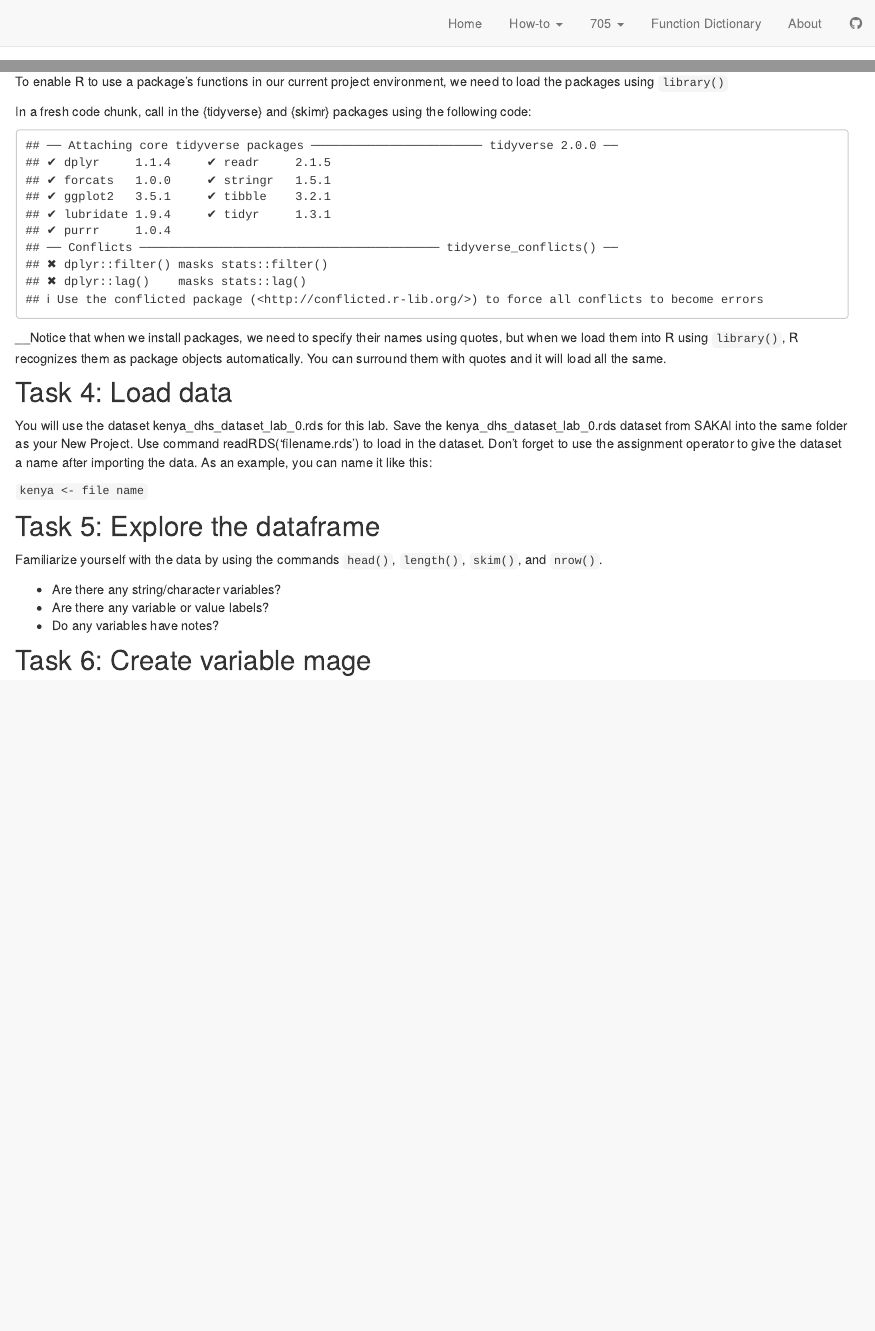
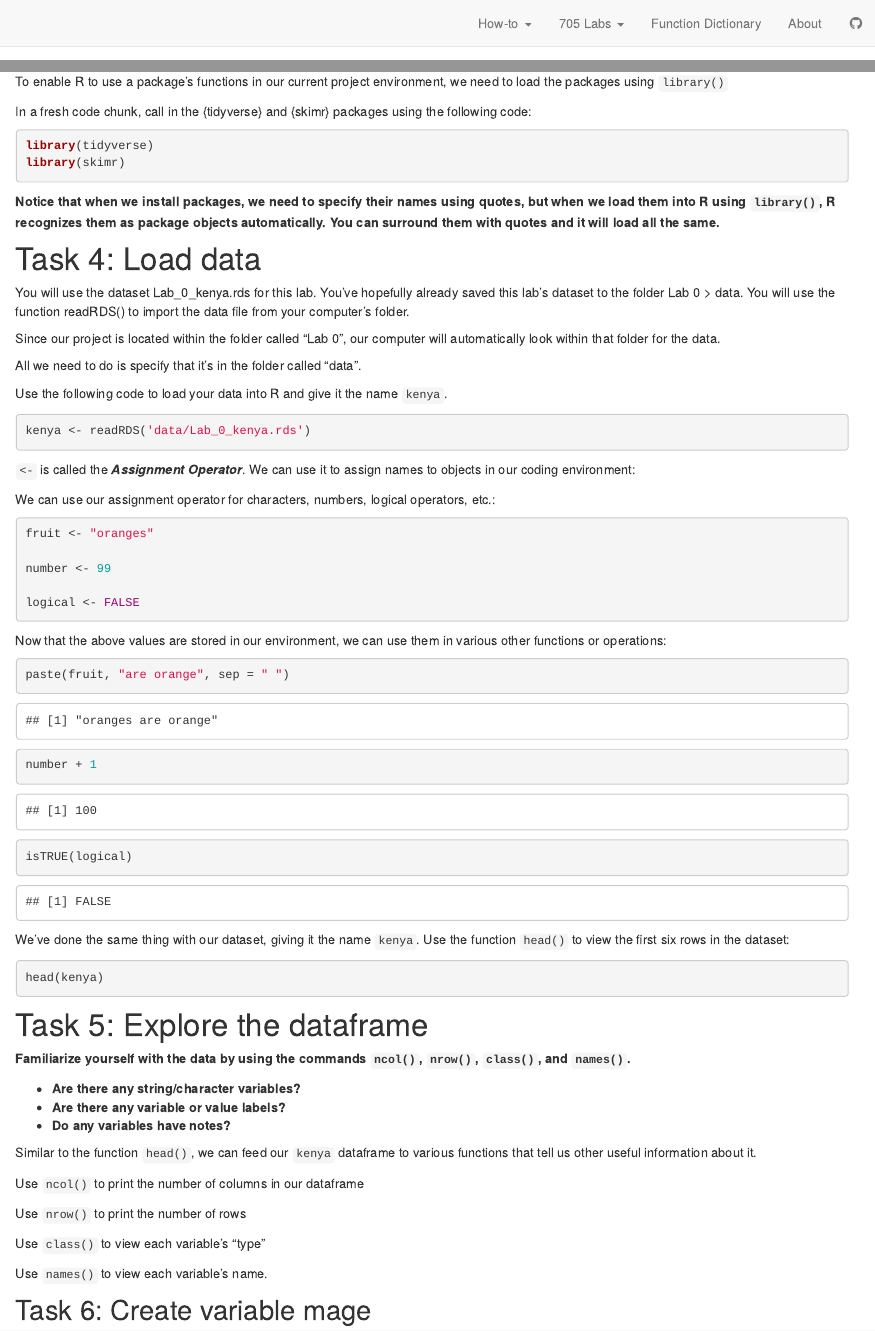
Before and after one commit to dghi-biostat/biostatlab, an R Markdown document (lab_0.Rmd): the page in a window 1100 px wide, from its top, and a second part further down, joined at a grey line. Rendered offline with R 4.5, knitr and Pandoc, with nearby package versions; drawn as R Markdown's standard HTML page in place of the format the file asks for.

Commit message:
Edit lab 0 and about

````diff
--- a/_site.yml
+++ b/_site.yml
@@ -6,8 +6,6 @@ output_dir: "."
 navbar:
   search: true
   right:
-    - text: "Home"
-      href: index.html
     - text: "How-to"
       menu:
         - text: "Use RStudio"
@@ -20,7 +18,7 @@ navbar:
           href: help_jargon.html
         - text: "Visualize in R"
           href: help_visualize.html
-    - text: "705"
+    - text: "705 Labs"
       menu:
         - text: "Lab 0"
           href: lab_0.html
--- a/lab_0.Rmd
+++ b/lab_0.Rmd
@@ -1,7 +1,7 @@
 ---
 title: "Lab 0"
 description: |
-  Biostatistics & Epi, Lab 0 - GLHLTH 705
+  Biostatistics & Epi, Lab 0 - GLHLTH 705: Install packages, summary statistics, create a variable with mutate, visualize with ggplot2\n
 date: "`r Sys.Date()`"
 output: distill::distill_article
 ---
@@ -97,32 +97,79 @@ To enable R to use a package's functions in our current project environment, we
 
 In a fresh code chunk, call in the {tidyverse} and {skimr} packages using the following code:
 
-```{r}
+```{r eval = FALSE, echo = TRUE}
 library(tidyverse)
 library(skimr)
 ```
 
-__Notice that when we install packages, we need to specify their names using quotes, but when we load them into R using `library()`, R recognizes them as package objects automatically. You can surround them with quotes and it will load all the same.
+__Notice that when we install packages, we need to specify their names using quotes, but when we load them into R using `library()`, R recognizes them as package objects automatically. You can surround them with quotes and it will load all the same.__
 
 
-## Task 4: Load data
+# Task 4: Load data
 
-You will use the dataset kenya_dhs_dataset_lab_0.rds for this lab. Save the kenya_dhs_dataset_lab_0.rds dataset from SAKAI into the same folder as your New Project.  Use command readRDS(‘filename.rds’) to load in the dataset. Don’t forget to use the assignment operator to give the dataset a name after importing the data. As an example, you can name it like this:
+You will use the dataset Lab_0_kenya.rds for this lab. You've hopefully already saved this lab's dataset to the folder Lab 0 > data. You will use the function readRDS() to import the data file from your computer's folder.
 
-`kenya <- file name`
+Since our project is located within the folder called "Lab 0", our computer will automatically look within that folder for the data.
+
+All we need to do is specify that it's in the folder called "data".
+
+Use the following code to load your data into R and give it the name `kenya`.
+
+```{r echo = TRUE, eval = FALSE}
+
+kenya <- readRDS('data/Lab_0_kenya.rds')
+
+```
+
+`<-` is called the __*Assignment Operator*__. We can use it to assign names to objects in our coding environment:
+
+We can use our assignment operator for characters, numbers, logical operators, etc.:
+
+```{r echo = TRUE, eval = TRUE}
+fruit <- "oranges"
+
+number <- 99
+
+logical <- FALSE
+```
+
+Now that the above values are stored in our environment, we can use them in various other functions or operations:
+
+```{r echo = TRUE, eval = TRUE}
+paste(fruit, "are orange", sep = " ")
+
+number + 1
+
+isTRUE(logical)
+```
+
+We've done the same thing with our dataset, giving it the name `kenya`. Use the function `head()` to view the first six rows in the dataset:
+
+```{r echo = TRUE, eval = FALSE}
+
+head(kenya)
+
+```
 
 
 
+# Task 5: Explore the dataframe
 
-## Task 5: Explore the dataframe
+__Familiarize yourself with the data by using the commands `ncol()`, `nrow()`, `class()`, and `names()`.__
 
-Familiarize yourself with the data by using the commands `head()`, `length()`, `skim()`, and `nrow()`.
+  * __Are there any string/character variables?__
+  * __Are there any variable or value labels?__
+  * __Do any variables have notes?__
 
-* Are there any string/character variables?
-* Are there any variable or value labels?
-* Do any variables have notes?
+Similar to the function `head()`, we can feed our `kenya` dataframe to various functions that tell us other useful information about it.
 
+Use `ncol()` to print the number of columns in our dataframe
 
+Use `nrow()` to print the number of rows
+
+Use `class()` to view each variable's "type"
+
+Use `names()` to view each variable's name.
 
 
 ## Task 6: Create variable mage
````
Also changed, not shown: index.Rmd (+13 -2 lines), about.html, index.html, lab_0.html, lab_1.html, search.json.
